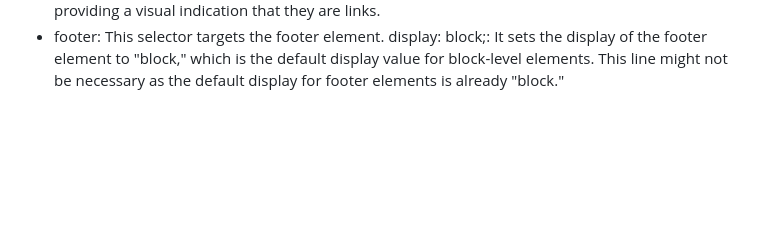
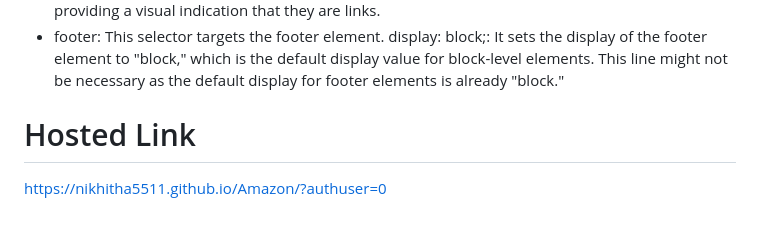
Before and after one commit to Nikhitha5511/Amazon, a Markdown page: README.md, the part around the change. Drawn GitHub-style; blank space fills up the shorter version.

```diff
--- a/README.md
+++ b/README.md
@@ -262,3 +262,6 @@ transform: scale(1.1);: It scales up the size of "shop-link" elements by 10% whe
 * text-decoration: underline;: It underlines the text of anchor elements when hovered over, providing a visual indication that they are links.
 * footer: This selector targets the footer element.
 display: block;: It sets the display of the footer element to "block," which is the default display value for block-level elements. This line might not be necessary as the default display for footer elements is already "block."
+
+# Hosted Link
+https://nikhitha5511.github.io/Amazon/?authuser=0
```
